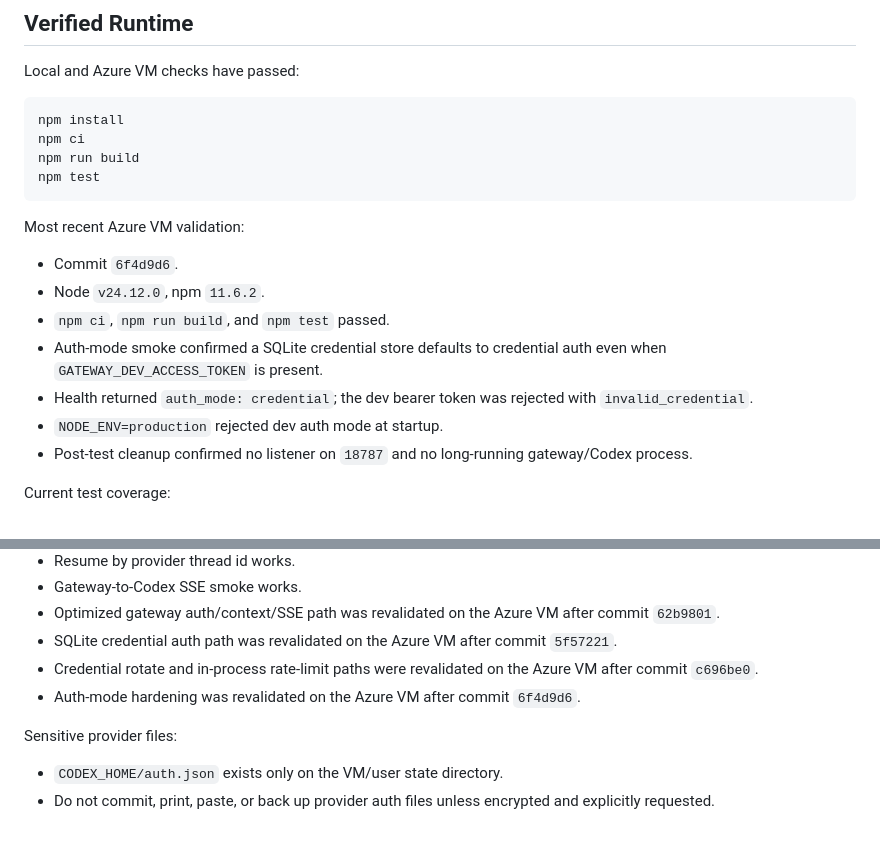
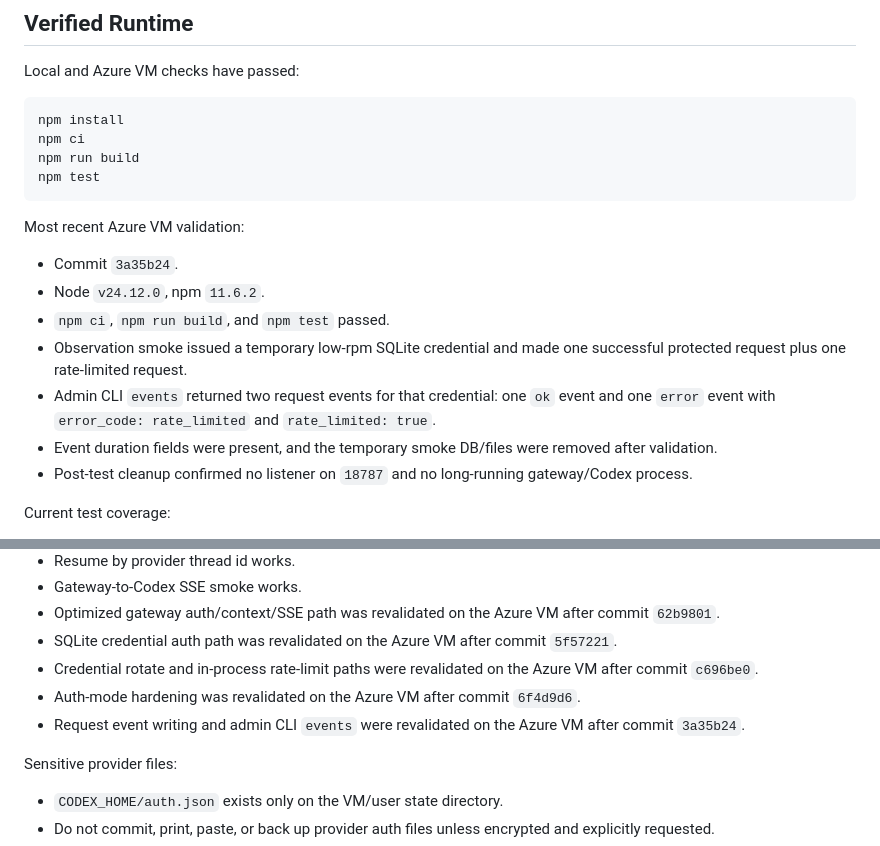
Before and after one commit to charlieqf/codex_gateway, a Markdown page: docs/operations/system-status.md, 2 parts joined by grey strips. Rendered like a GitHub page.

```diff
--- a/docs/operations/system-status.md
+++ b/docs/operations/system-status.md
@@ -53,12 +53,12 @@ npm test
 
 Most recent Azure VM validation:
 
-- Commit `6f4d9d6`.
+- Commit `3a35b24`.
 - Node `v24.12.0`, npm `11.6.2`.
 - `npm ci`, `npm run build`, and `npm test` passed.
-- Auth-mode smoke confirmed a SQLite credential store defaults to credential auth even when `GATEWAY_DEV_ACCESS_TOKEN` is present.
-- Health returned `auth_mode: credential`; the dev bearer token was rejected with `invalid_credential`.
-- `NODE_ENV=production` rejected dev auth mode at startup.
+- Observation smoke issued a temporary low-rpm SQLite credential and made one successful protected request plus one rate-limited request.
+- Admin CLI `events` returned two request events for that credential: one `ok` event and one `error` event with `error_code: rate_limited` and `rate_limited: true`.
+- Event duration fields were present, and the temporary smoke DB/files were removed after validation.
 - Post-test cleanup confirmed no listener on `18787` and no long-running gateway/Codex process.
 
 Current test coverage:
@@ -84,6 +84,7 @@ OpenAI Codex / ChatGPT subscription path is viable for MVP continuation:
 - SQLite credential auth path was revalidated on the Azure VM after commit `5f57221`.
 - Credential rotate and in-process rate-limit paths were revalidated on the Azure VM after commit `c696be0`.
 - Auth-mode hardening was revalidated on the Azure VM after commit `6f4d9d6`.
+- Request event writing and admin CLI `events` were revalidated on the Azure VM after commit `3a35b24`.
 
 Sensitive provider files:
 
```
Also changed, not shown: docs/implementation/roadmap.md (+1 -0 lines), docs/operations/operational-experience.md (+1 -0 lines).
